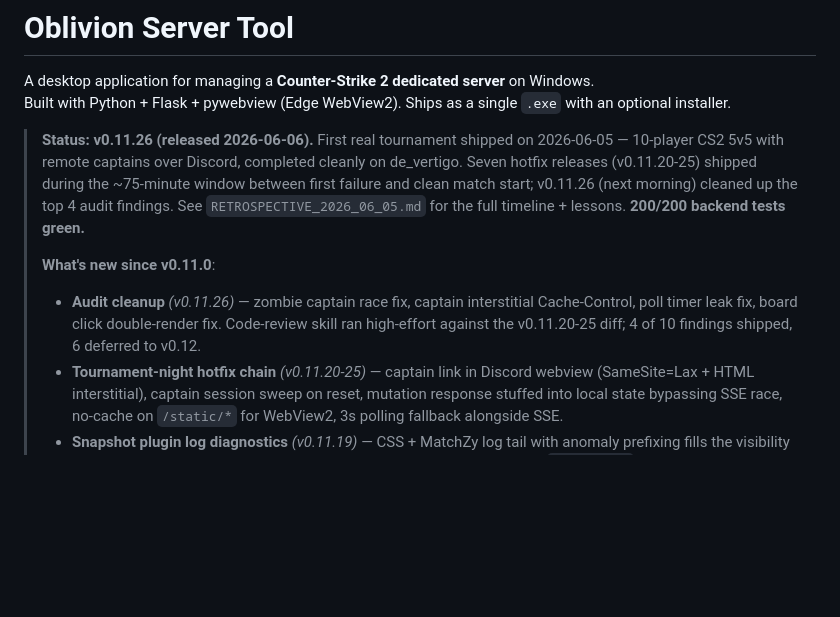
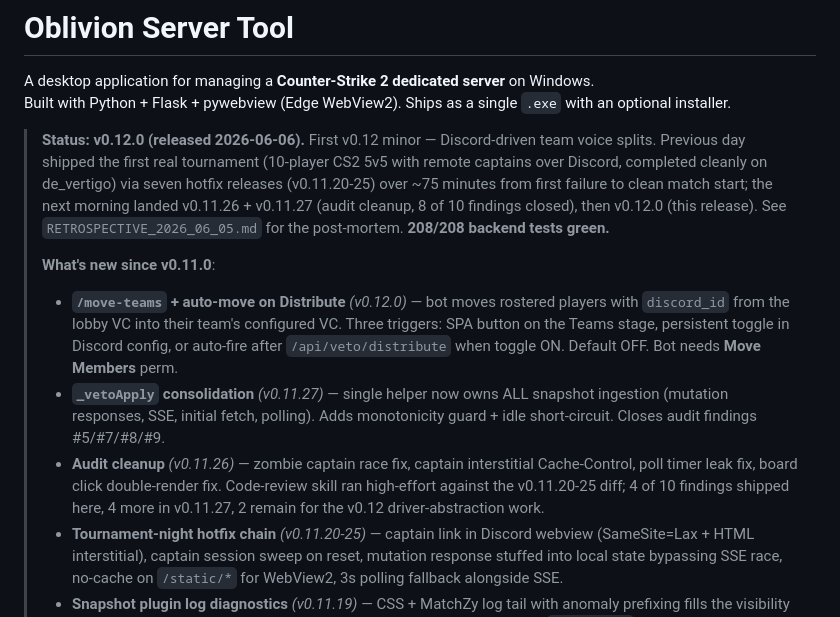
Before and after one commit to oblivion-systems/OblivionServerTool, a Markdown page: README.md, the part around the change. Drawn GitHub-style; blank space fills up the shorter version.

Commit message:
docs: refresh CHANGELOG + README + ROADMAP + FRIDAY_SMOKE for v0.11.27 + v0.12.0

```diff
--- a/README.md
+++ b/README.md
@@ -3,19 +3,32 @@
 A desktop application for managing a **Counter-Strike 2 dedicated server** on Windows.
 Built with Python + Flask + pywebview (Edge WebView2). Ships as a single `.exe` with an optional installer.
 
-> **Status: v0.11.26 (released 2026-06-06).**  First real tournament
-> shipped on 2026-06-05 — 10-player CS2 5v5 with remote captains over
-> Discord, completed cleanly on de_vertigo.  Seven hotfix releases
-> (v0.11.20-25) shipped during the ~75-minute window between first
-> failure and clean match start; v0.11.26 (next morning) cleaned up the
-> top 4 audit findings.  See `RETROSPECTIVE_2026_06_05.md` for the full
-> timeline + lessons.  **200/200 backend tests green.**
+> **Status: v0.12.0 (released 2026-06-06).**  First v0.12 minor —
+> Discord-driven team voice splits.  Previous day shipped the first
+> real tournament (10-player CS2 5v5 with remote captains over Discord,
+> completed cleanly on de_vertigo) via seven hotfix releases
+> (v0.11.20-25) over ~75 minutes from first failure to clean match
+> start; the next morning landed v0.11.26 + v0.11.27 (audit cleanup,
+> 8 of 10 findings closed), then v0.12.0 (this release).
+> See `RETROSPECTIVE_2026_06_05.md` for the post-mortem.
+> **208/208 backend tests green.**
 >
 > **What's new since v0.11.0**:
+> - **`/move-teams` + auto-move on Distribute** *(v0.12.0)* — bot
+>   moves rostered players with `discord_id` from the lobby VC into
+>   their team's configured VC.  Three triggers: SPA button on the
+>   Teams stage, persistent toggle in Discord config, or auto-fire
+>   after `/api/veto/distribute` when toggle ON.  Default OFF.
+>   Bot needs **Move Members** perm.
+> - **`_vetoApply` consolidation** *(v0.11.27)* — single helper now
+>   owns ALL snapshot ingestion (mutation responses, SSE, initial
+>   fetch, polling).  Adds monotonicity guard + idle short-circuit.
+>   Closes audit findings #5/#7/#8/#9.
 > - **Audit cleanup** *(v0.11.26)* — zombie captain race fix, captain
 >   interstitial Cache-Control, poll timer leak fix, board click
 >   double-render fix.  Code-review skill ran high-effort against the
->   v0.11.20-25 diff; 4 of 10 findings shipped, 6 deferred to v0.12.
+>   v0.11.20-25 diff; 4 of 10 findings shipped here, 4 more in
+>   v0.11.27, 2 remain for the v0.12 driver-abstraction work.
 > - **Tournament-night hotfix chain** *(v0.11.20-25)* — captain link
 >   in Discord webview (SameSite=Lax + HTML interstitial), captain
 >   session sweep on reset, mutation response stuffed into local state
```
Also changed, not shown: CHANGELOG.md (+109 -0 lines).
